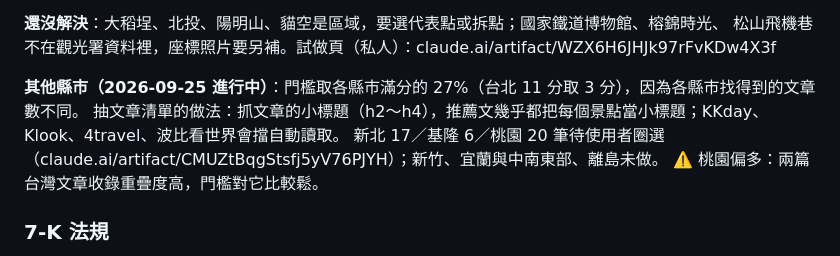
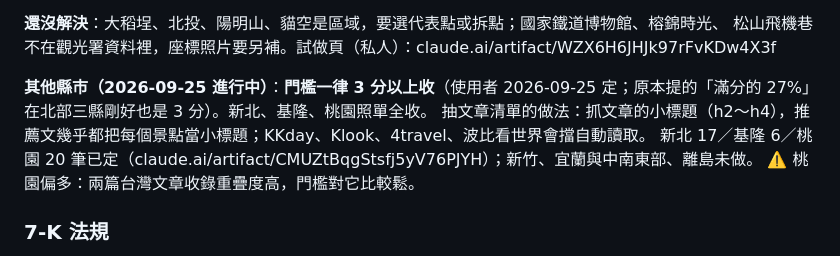
Before and after one commit to JP-study-list/taiwan-events, a Markdown page: development-plan.md, the part around the change. Rendered like a GitHub page.

Commit message:
docs: 景點門檻定為 3 分以上，新北基隆桃園名單定案（單位 H）
Co-Authored-By: Claude Opus 5.5 <noreply@anthropic.com>

```diff
--- a/development-plan.md
+++ b/development-plan.md
@@ -158,9 +158,9 @@ Cloudflare 免費 Universal SSL 只蓋一層（`*.rensakobo.com`），`events.tw
 **還沒解決**：大稻埕、北投、陽明山、貓空是區域，要選代表點或拆點；國家鐵道博物館、榕錦時光、
 松山飛機巷不在觀光署資料裡，座標照片要另補。試做頁（私人）：claude.ai/artifact/WZX6H6JHJk97rFvKDw4X3f
 
-**其他縣市（2026-09-25 進行中）**：門檻取各縣市滿分的 27%（台北 11 分取 3 分），因為各縣市找得到的文章數不同。
+**其他縣市（2026-09-25 進行中）**：**門檻一律 3 分以上收**（使用者 2026-09-25 定；原本提的「滿分的 27%」在北部三縣剛好也是 3 分）。新北、基隆、桃園照單全收。
 抽文章清單的做法：抓文章的小標題（h2～h4），推薦文幾乎都把每個景點當小標題；KKday、Klook、4travel、波比看世界會擋自動讀取。
-新北 17／基隆 6／桃園 20 筆待使用者圈選（claude.ai/artifact/CMUZtBqgStsfj5yV76PJYH）；新竹、宜蘭與中南東部、離島未做。
+新北 17／基隆 6／桃園 20 筆已定（claude.ai/artifact/CMUZtBqgStsfj5yV76PJYH）；新竹、宜蘭與中南東部、離島未做。
 ⚠️ 桃園偏多：兩篇台灣文章收錄重疊度高，門檻對它比較鬆。
 
 ### 7-K 法規
```
